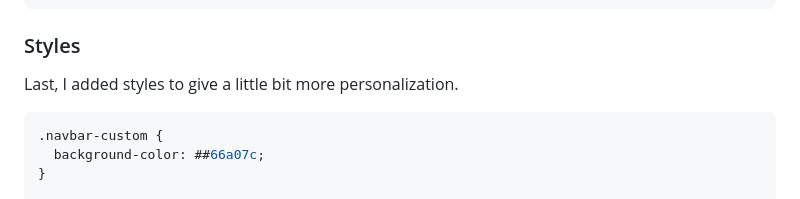
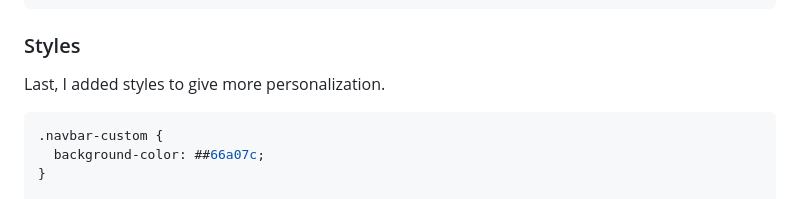
Before and after one commit to TimiBee/interactive-visualizations-NG-with-d3-js-main, a Markdown page: README.md, the part around the change. Rendered like a GitHub page.

````diff
--- a/README.md
+++ b/README.md
@@ -175,7 +175,7 @@ function visualization(states) {
 
 ### Styles
 
-Last, I added styles to give a little bit more personalization.
+Last, I added styles to give more personalization.
 
 ```css
 .navbar-custom {
````
